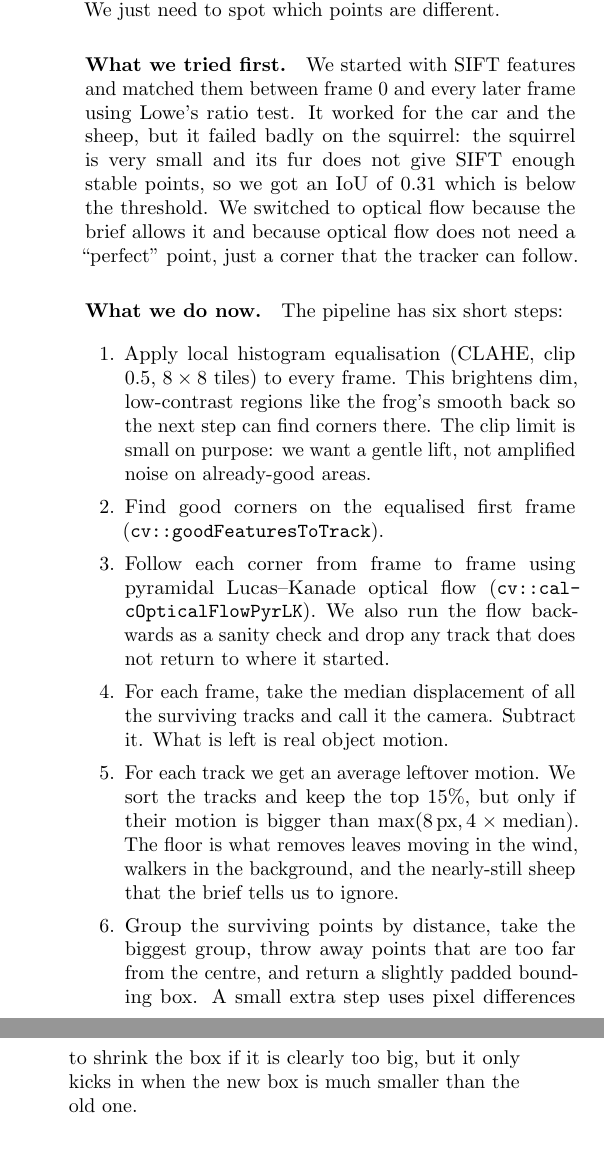
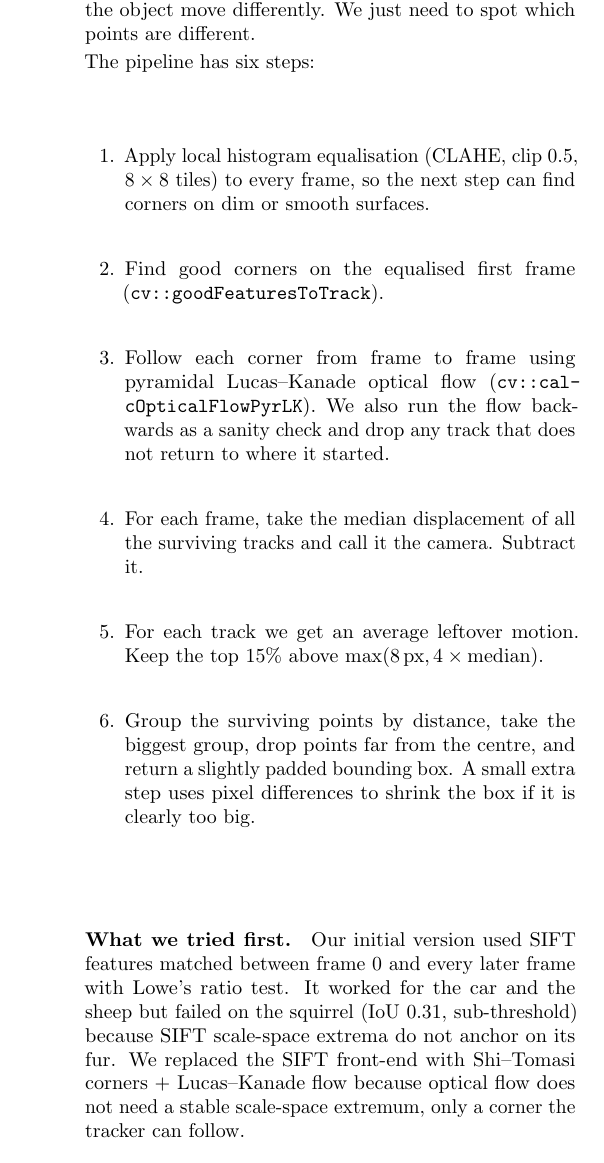
Before and after one commit to mmgh900/cv-dynamic-object-detection, a LaTeX document (report/report.tex): two parts of the columns of page 1 of 3 before the commit and part of one column of page 1 of 3 after it, the two joined at a grey line, cut so that both start at the same text. Compiled offline with pdfLaTeX.

Commit message:
Trim report: drop Robustness section and future-work bullet, tighten prose

```diff
--- a/report/report.tex
+++ b/report/report.tex
@@ -41,2 +31,0 @@ frames, the points on the background stay still (or all move
-together with the camera) and the points on the object move
-differently. We just need to spot which points are different.
@@ -43,21 +35,13 @@ differently. We just need to spot which points are different.
+background stay still (or all move together with the camera) and
+the points on the object move differently. We just need to spot
+which points are different.
 
-\paragraph{What we tried first.} We started with SIFT features and
-matched them between frame 0 and every later frame using Lowe's
-ratio test. It worked for the car and the sheep, but it failed
-badly on the squirrel: the squirrel is very small and its fur does
-not give SIFT enough stable points, so we got an IoU of $0.31$
-which is below the threshold. We switched to optical flow because
-the brief allows it and because optical flow does not need a
-``perfect'' point, just a corner that the tracker can follow.
-
-\paragraph{What we do now.} The pipeline has six short steps:
+The pipeline has six steps:
 
 \begin{enumerate}\itemsep1pt
 \item Apply local histogram equalisation (CLAHE, clip $0.5$,
-  $8\times8$ tiles) to every frame. This brightens dim, low-contrast
-  regions like the frog's smooth back so the next step can find
-  corners there. The clip limit is small on purpose: we want a
-  gentle lift, not amplified noise on already-good areas.
+  $8\times8$ tiles) to every frame, so the next step can find
+  corners on dim or smooth surfaces.
 \item Find good corners on the equalised first frame
   (\texttt{cv::goodFeaturesToTrack}).
 \item Follow each corner from frame to frame using pyramidal
@@ -66,21 +50,23 @@ the brief allows it and because optical flow does not need a
   backwards as a sanity check and drop any track that does not
   return to where it started.
 \item For each frame, take the median displacement of all the
-  surviving tracks and call it the camera. Subtract it. What is
-  left is real object motion.
-\item For each track we get an average leftover motion. We sort the
-  tracks and keep the top $15\%$, but only if their motion is
-  bigger than $\max(8\,\text{px}, 4\times\text{median})$. The floor
-  is what removes leaves moving in the wind, walkers in the
-  background, and the nearly-still sheep that the brief tells us to
-  ignore.
+  surviving tracks and call it the camera. Subtract it.
+\item For each track we get an average leftover motion. Keep the
+  top $15\%$ above $\max(8\,\text{px}, 4\times\text{median})$.
 \item Group the surviving points by distance, take the biggest
-  group, throw away points that are too far from the centre, and
-  return a slightly padded bounding box. A small extra step uses
-  pixel differences to shrink the box if it is clearly too big, but
-  it only kicks in when the new box is much smaller than the old
-  one.
+  group, drop points far from the centre, and return a slightly
+  padded bounding box. A small extra step uses pixel differences to
+  shrink the box if it is clearly too big.
 \end{enumerate}
+
+\paragraph{What we tried first.} Our initial version used SIFT
+features matched between frame 0 and every later frame with Lowe's
+ratio test. It worked for the car and the sheep but failed on the
+squirrel (IoU $0.31$, sub-threshold) because SIFT scale-space
+extrema do not anchor on its fur. We replaced the SIFT front-end
+with Shi--Tomasi corners + Lucas--Kanade flow because optical flow
+does not need a stable scale-space extremum, only a corner the
+tracker can follow.
 
 \section{Results}
 
@@ -104,3 +90,4 @@ squirrel & $23\times31$   & $ 28\times 37$ & 0.616 & yes \\
 \caption{Results on the five provided sequences.}
 \end{table}
 
+\paragraph{Bird, car, sheep.} These three objects all have plenty
@@ -107,2 +98,2 @@ squirrel & $23\times31$   & $ 28\times 37$ & 0.616 & yes \\
 
-\section{Robustness}
+\paragraph{Squirrel.} The squirrel is only about $1\%$ of the
@@ -109,2 +104 @@ squirrel & $23\times31$   & $ 28\times 37$ & 0.616 & yes \\
 
-\paragraph{Camera motion.} Four sequences have a still camera, the
@@ -115 +104,0 @@ shift, and it is what makes the car case work.
-\paragraph{Lighting.} Optical flow is sensitive to brightness
@@ -121 +104,0 @@ moving set.
-\paragraph{Occlusion.} If a track gets covered for a few frames the
@@ -126 +104,0 @@ short occlusion does not destroy the score.
-\paragraph{Sensitivity.} Two parameters mattered. The corner
@@ -134,3 +105 @@ brought in horizon false positives on the car.
-\section{Why it works on every sequence}
-
-\paragraph{Bird, car, sheep --- the easy cases.} These three
+\paragraph{Frog.} Without CLAHE the frog was our only failure (IoU
@@ -165,3 +113,8 @@ failure.
 \begin{figure}[H]
 \centering
 \includegraphics[width=\linewidth]{figures/frog_clahe.png}
+\caption{Frog frame 0 before and after CLAHE. The histograms show
+the equaliser spreading the dark pixels into a wider range. The
+dot overlays show $170$ Shi--Tomasi corners on the raw image
+vs.\ $245$ on the equalised one; the new corners land on the
+body where they were missing.}
```
Also changed, not shown: report/report.tex (88 more changed lines).
